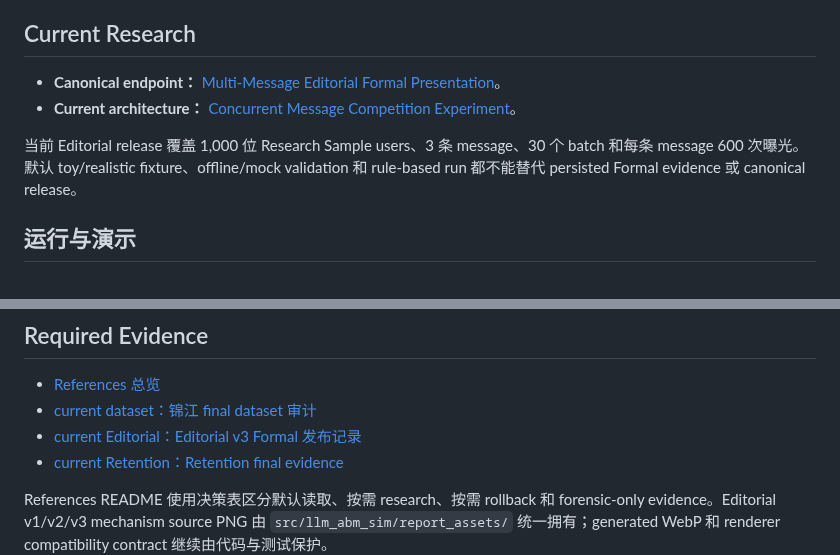
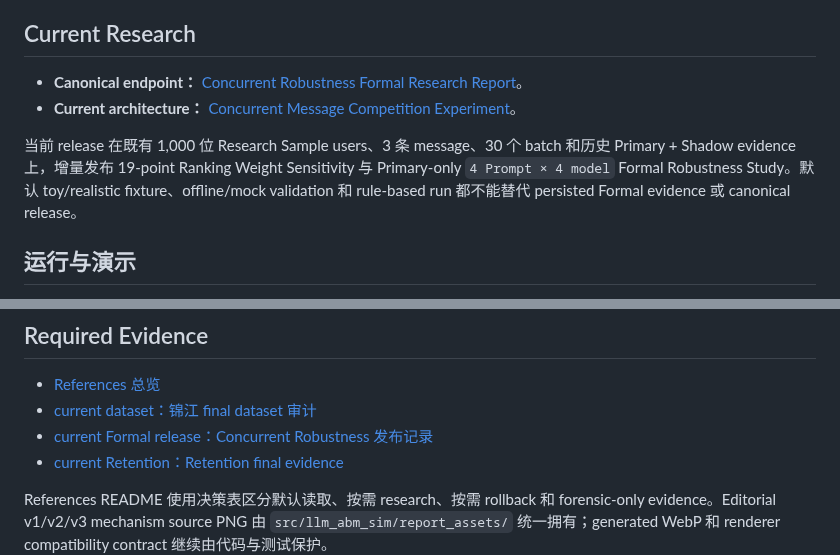
Before and after one commit to liu-qingyuan/llm-abm-marketing-sim, a Markdown page: docs/index.md, 2 parts joined by grey strips. GitHub-like rendering.

```diff
--- a/docs/index.md
+++ b/docs/index.md
@@ -4,10 +4,10 @@
 
 ## Current Research
 
-- **Canonical endpoint：** [Multi-Message Editorial Formal Presentation](https://abm.q1ngyuan.top/)。
+- **Canonical endpoint：** [Concurrent Robustness Formal Research Report](https://abm.q1ngyuan.top/)。
 - **Current architecture：** [Concurrent Message Competition Experiment](architecture/concurrent-message-competition-experiment.md)。
 
-当前 Editorial release 覆盖 1,000 位 Research Sample users、3 条 message、30 个 batch 和每条 message 600 次曝光。默认 toy/realistic fixture、offline/mock validation 和 rule-based run 都不能替代 persisted Formal evidence 或 canonical release。
+当前 release 在既有 1,000 位 Research Sample users、3 条 message、30 个 batch 和历史 Primary + Shadow evidence 上，增量发布 19-point Ranking Weight Sensitivity 与 Primary-only `4 Prompt × 4 model` Formal Robustness Study。默认 toy/realistic fixture、offline/mock validation 和 rule-based run 都不能替代 persisted Formal evidence 或 canonical release。
 
 ## 运行与演示
 
@@ -36,7 +36,7 @@ Architecture 描述当前 Module、数据边界和稳定运行语义；ADR 记
 
 - [References 总览](references/README.md)
 - [current dataset：锦江 final dataset 审计](references/jinjiang-final-dataset-audit-20260624.md)
-- [current Editorial：Editorial v3 Formal 发布记录](references/jinjiang-concurrent-message-editorial-v3-formal-release-20260807.md)
+- [current Formal release：Concurrent Robustness 发布记录](references/jinjiang-concurrent-robustness-formal-release-20260810.md)
 - [current Retention：Retention final evidence](references/retention-cleanup-final-evidence-20260730.md)
 
 References README 使用决策表区分默认读取、按需 research、按需 rollback 和 forensic-only evidence。Editorial v1/v2/v3 mechanism source PNG 由 `src/llm_abm_sim/report_assets/` 统一拥有；generated WebP 和 renderer compatibility contract 继续由代码与测试保护。
```
Also changed, not shown: docs/references/README.md (+4 -4 lines), docs/references/jinjiang-concurrent-robustness-formal-release-20260810.md (added, +96 -0 lines).
